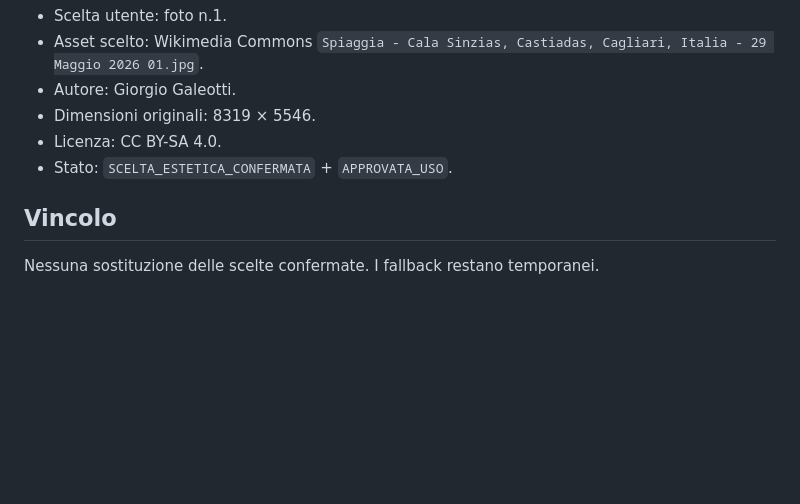
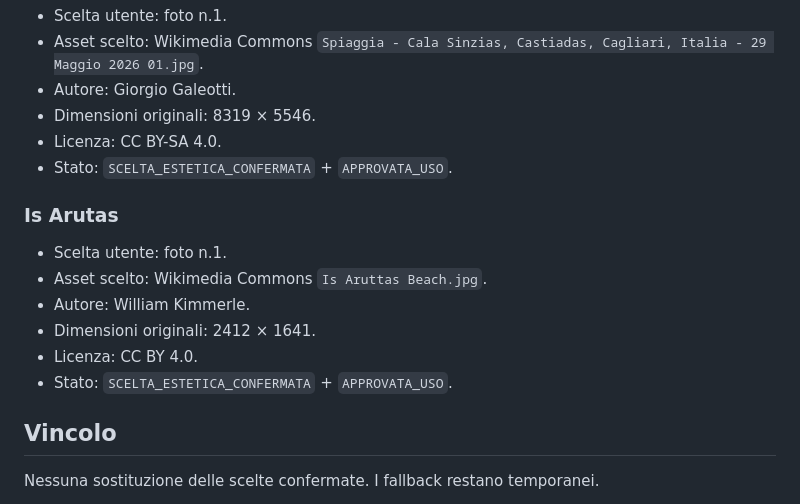
Before and after one commit to stocchinoangelo-collab/piccolabellavista-guida-ospiti, a Markdown page: PHOTO_SELECTIONS.md, the part around the change. Drawn GitHub-style; blank space fills up the shorter version.

Commit message:
Record selected Is Arutas photo

```diff
--- a/PHOTO_SELECTIONS.md
+++ b/PHOTO_SELECTIONS.md
@@ -172,5 +172,13 @@ Distingue in modo rigoroso:
 - Licenza: CC BY-SA 4.0.
 - Stato: `SCELTA_ESTETICA_CONFERMATA` + `APPROVATA_USO`.
 
+### Is Arutas
+- Scelta utente: foto n.1.
+- Asset scelto: Wikimedia Commons `Is Aruttas Beach.jpg`.
+- Autore: William Kimmerle.
+- Dimensioni originali: 2412 × 1641.
+- Licenza: CC BY 4.0.
+- Stato: `SCELTA_ESTETICA_CONFERMATA` + `APPROVATA_USO`.
+
 ## Vincolo
 Nessuna sostituzione delle scelte confermate. I fallback restano temporanei.
```
